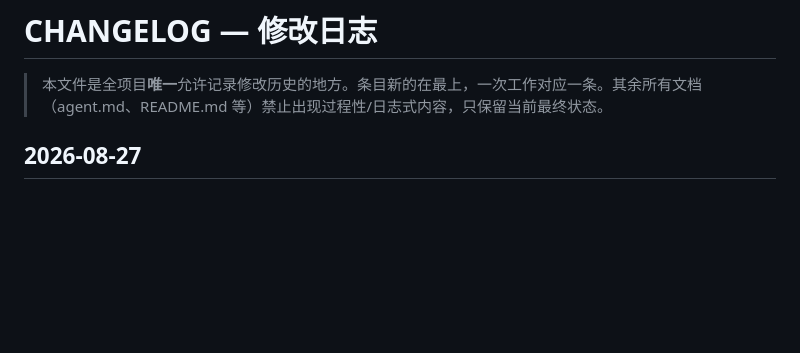
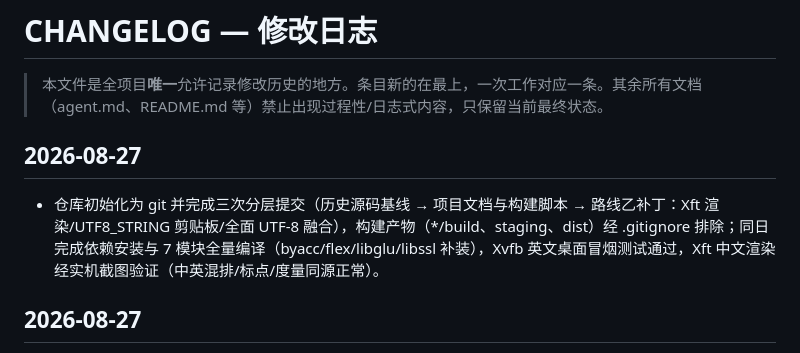
Before and after one commit to qadzhang/kde1_utf8_zhcn, a Markdown page: CHANGELOG.md, the part around the change. GitHub-like rendering; blank space fills up the shorter version.

Commit message:
CHANGELOG：记录 git 初始化与当日构建/渲染验证成果

```diff
--- a/CHANGELOG.md
+++ b/CHANGELOG.md
@@ -1,6 +1,10 @@
 # CHANGELOG — 修改日志
 
 > 本文件是全项目**唯一**允许记录修改历史的地方。条目新的在最上，一次工作对应一条。其余所有文档（agent.md、README.md 等）禁止出现过程性/日志式内容，只保留当前最终状态。
+
+## 2026-08-27
+
+- 仓库初始化为 git 并完成三次分层提交（历史源码基线 → 项目文档与构建脚本 → 路线乙补丁：Xft 渲染/UTF8_STRING 剪贴板/全面 UTF-8 融合），构建产物（*/build、staging、dist）经 .gitignore 排除；同日完成依赖安装与 7 模块全量编译（byacc/flex/libglu/libssl 补装），Xvfb 英文桌面冒烟测试通过，Xft 中文渲染经实机截图验证（中英混排/标点/度量同源正常）。
 
 ## 2026-08-27
 
```
